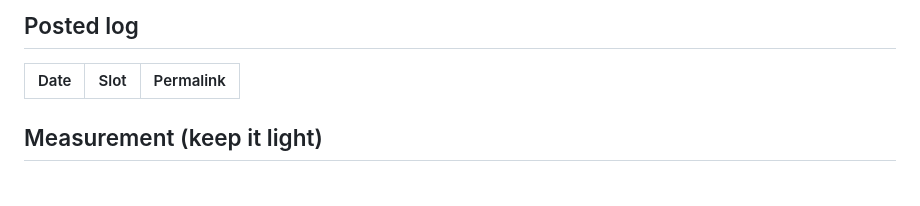
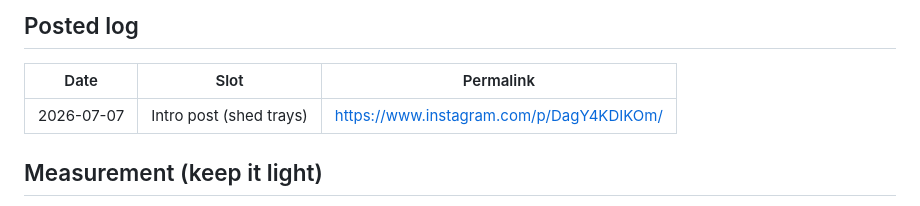
Before and after one commit to Volkman-Farm/volkman-farm.github.io, a Markdown page: INSTAGRAM-PLAN.md, the part around the change. Rendered like a GitHub page.

Commit message:
docs(social): log 2026-07-07 intro post
Co-Authored-By: Claude Fable 5 <noreply@anthropic.com>

```diff
--- a/INSTAGRAM-PLAN.md
+++ b/INSTAGRAM-PLAN.md
@@ -145,6 +145,7 @@ token, nothing else.
 
 | Date | Slot | Permalink |
 |---|---|---|
+| 2026-07-07 | Intro post (shed trays) | https://www.instagram.com/p/DagY4KDIKOm/ |
 
 ## Measurement (keep it light)
 
```
